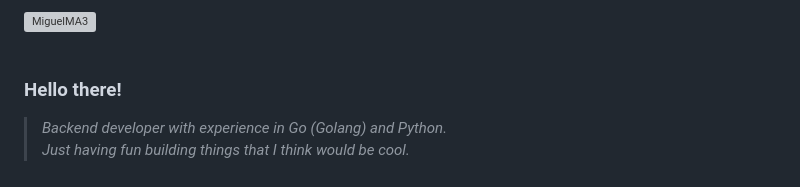
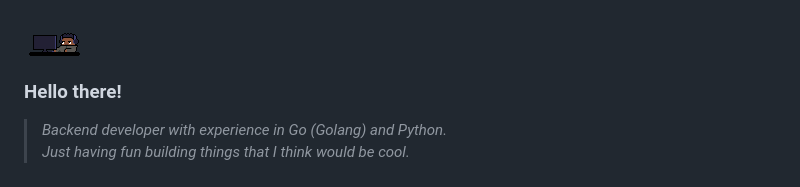
Before and after one commit to MiguelMA3/MiguelMA3, a Markdown page: README.md, the part around the change. Drawn GitHub-style; pictures changed too: assets/avatar_icon.png (added); grey boxes are pictures that could not be loaded.

Commit message:
icon

```diff
--- a/README.md
+++ b/README.md
@@ -1,6 +1,6 @@
 <div style="width: 80%; height: auto;">
   <br>
-  <img align="left" style="width: 70px; height: auto;" src="LINK_PARA_O_AVATAR" alt="MiguelMA3">
+  <img align="left" style="width: 70px; height: auto;" src="https://github.com/MiguelMA3/MiguelMA3/blob/main/assets/avatar_icon.png" alt="MiguelMA3">
   <br><br>
 </div>
 
```
